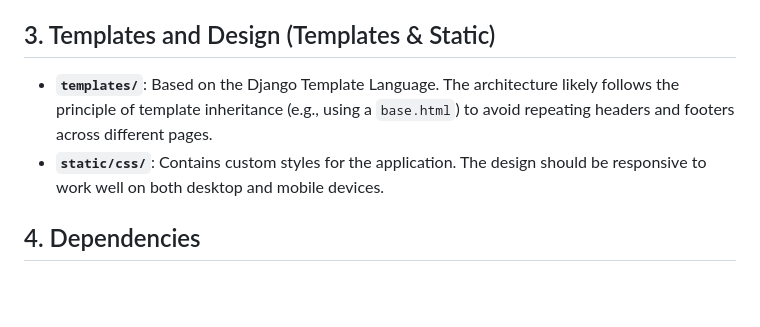
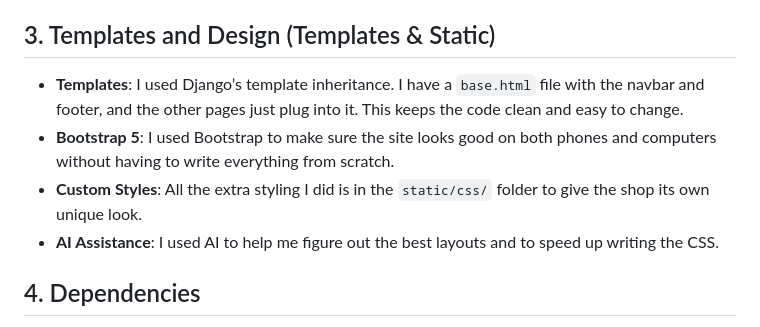
Before and after one commit to AntonVelev21/BarberShop, a Markdown page: DOCUMENTATION.md, the part around the change. GitHub-like rendering; blank space fills up the shorter version.

Commit message:
Final touches to README and documentation

```diff
--- a/DOCUMENTATION.md
+++ b/DOCUMENTATION.md
@@ -42,9 +42,10 @@ Serves to manage general pages that are not strictly tied to services or booking
 - **Views:** Home page.
 
 ## 3. Templates and Design (Templates & Static)
-- **`templates/`**: Based on the Django Template Language. The architecture likely follows the principle of template inheritance (e.g., using a `base.html`) to avoid repeating headers and footers across different pages.
-- **`static/css/`**: Contains custom styles for the application. The design should be responsive to work well on both desktop and mobile devices.
-
+- **Templates**: I used Django’s template inheritance. I have a `base.html` file with the navbar and footer, and the other pages just plug into it. This keeps the code clean and easy to change.
+- **Bootstrap 5**: I used Bootstrap to make sure the site looks good on both phones and computers without having to write everything from scratch.
+- **Custom Styles**: All the extra styling I did is in the `static/css/` folder to give the shop its own unique look.
+- **AI Assistance**: I used AI to help me figure out the best layouts and to speed up writing the CSS.
 ## 4. Dependencies
 All required Python packages are listed in the `requirements.txt` file. The primary dependency is `Django`. To ensure compatibility and avoid conflicts, it is highly recommended to run the project in an isolated virtual environment (`venv`).
 
```
Also changed, not shown: 1 other file.
